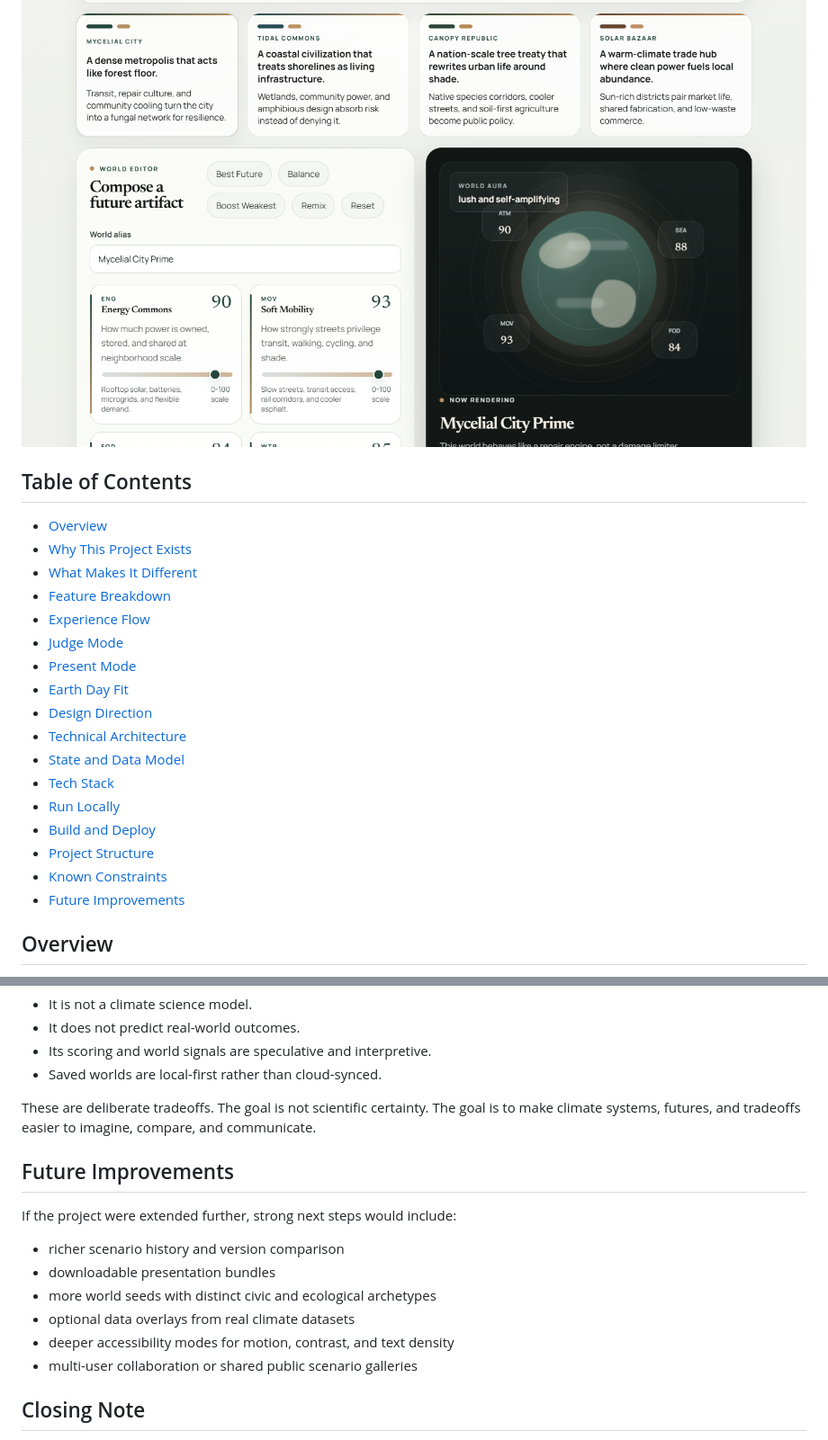
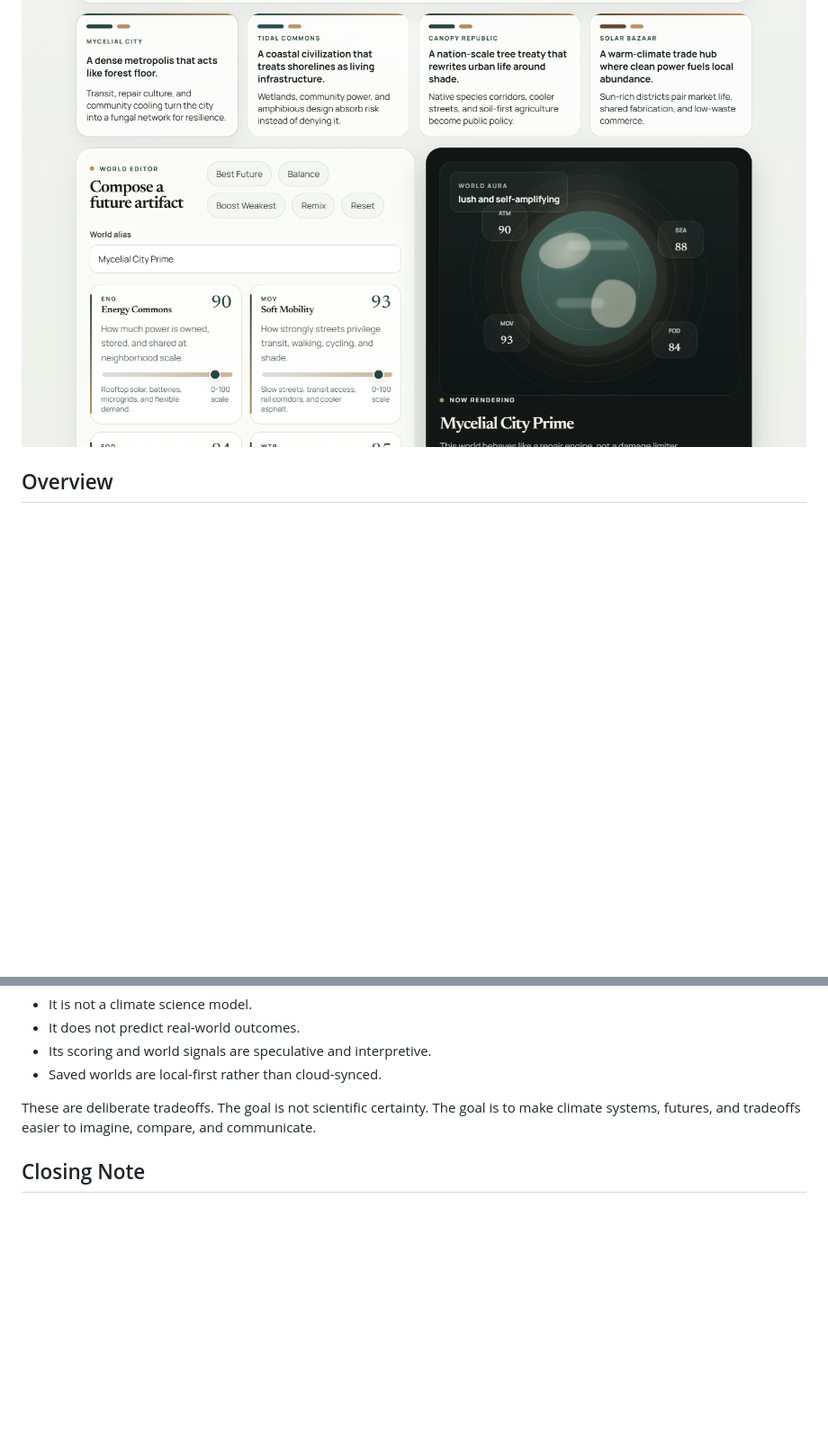
Before and after one commit to ionfwsrijan/Afterlight-Atlas, a Markdown page: README.md, 2 parts joined by grey strips. Shown at 90% size. Rendered like a GitHub page; blank space fills up the shorter version.

Commit message:
Update README by removing few sections

```diff
--- a/README.md
+++ b/README.md
@@ -7,26 +7,6 @@ Speculative climate worldbuilding for Earth Day. Shape future planetary scenario
 <p align="center">
   <img src="./public/readme-preview.png" alt="Afterlight Atlas interface preview" width="960" />
 </p>
-
-## Table of Contents
-
-- [Overview](#overview)
-- [Why This Project Exists](#why-this-project-exists)
-- [What Makes It Different](#what-makes-it-different)
-- [Feature Breakdown](#feature-breakdown)
-- [Experience Flow](#experience-flow)
-- [Judge Mode](#judge-mode)
-- [Present Mode](#present-mode)
-- [Earth Day Fit](#earth-day-fit)
-- [Design Direction](#design-direction)
-- [Technical Architecture](#technical-architecture)
-- [State and Data Model](#state-and-data-model)
-- [Tech Stack](#tech-stack)
-- [Run Locally](#run-locally)
-- [Build and Deploy](#build-and-deploy)
-- [Project Structure](#project-structure)
-- [Known Constraints](#known-constraints)
-- [Future Improvements](#future-improvements)
 
 ## Overview
 
@@ -323,17 +303,6 @@ This project is intentionally framed with a few boundaries:
 
 These are deliberate tradeoffs. The goal is not scientific certainty. The goal is to make climate systems, futures, and tradeoffs easier to imagine, compare, and communicate.
 
-## Future Improvements
-
-If the project were extended further, strong next steps would include:
-
-- richer scenario history and version comparison
-- downloadable presentation bundles
-- more world seeds with distinct civic and ecological archetypes
-- optional data overlays from real climate datasets
-- deeper accessibility modes for motion, contrast, and text density
-- multi-user collaboration or shared public scenario galleries
-
 ## Closing Note
 
 Most climate projects explain what is wrong. Afterlight Atlas is designed to help people feel what a repaired future could be like.
```
Also changed, not shown: other parts of README.md (+1 -1 lines).
